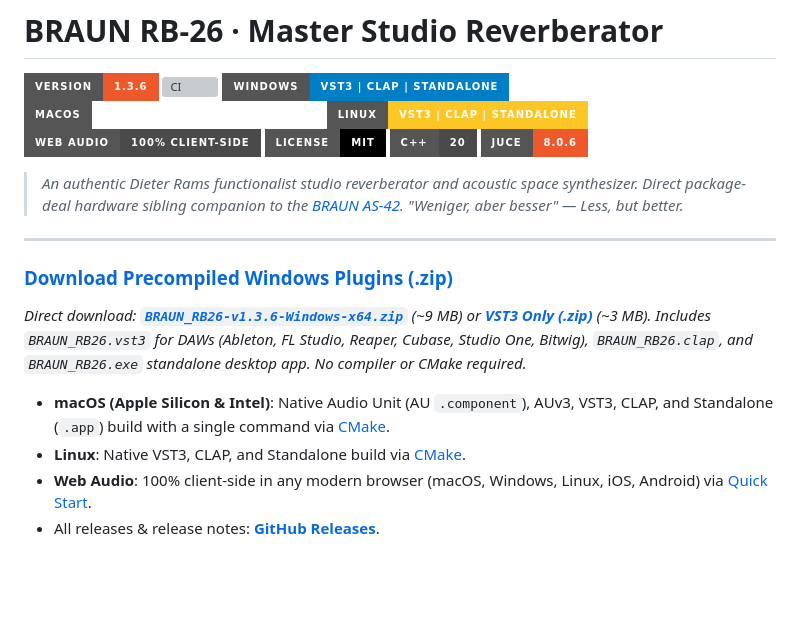
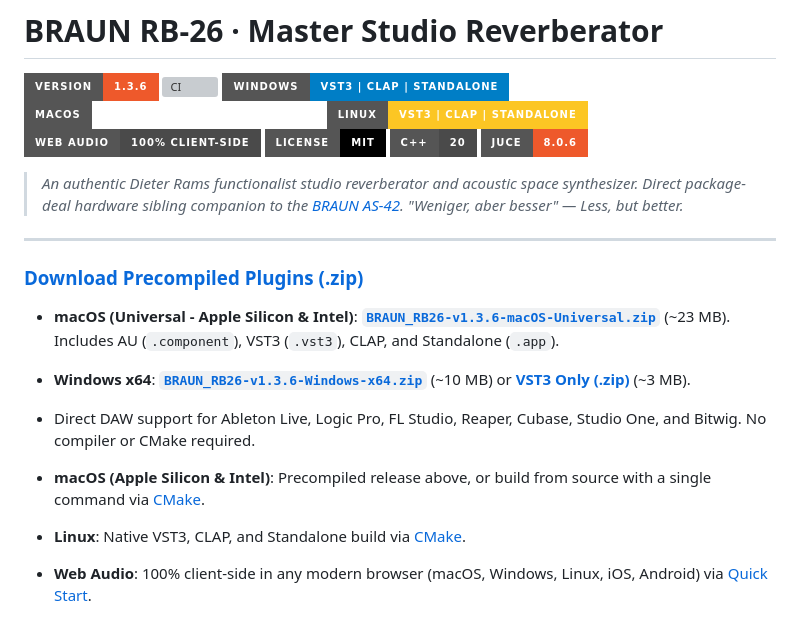
Before and after one commit to sneed-and-feed/braun_rb-26, a Markdown page: README.md, the part around one of its changes. GitHub-like rendering; badges without logos; blank space fills up the shorter version; grey boxes are pictures that could not be loaded.

Commit message:
docs: add direct macOS universal binary download links to README

```diff
--- a/README.md
+++ b/README.md
@@ -16,11 +16,12 @@
 
 ---
 
-### [Download Precompiled Windows Plugins (.zip)](https://github.com/sneed-and-feed/braun_rb-26/releases/download/v1.3.6/BRAUN_RB26-v1.3.6-Windows-x64.zip)
-*Direct download: **[`BRAUN_RB26-v1.3.6-Windows-x64.zip`](https://github.com/sneed-and-feed/braun_rb-26/releases/download/v1.3.6/BRAUN_RB26-v1.3.6-Windows-x64.zip)** (~9 MB) or **[VST3 Only (.zip)](https://github.com/sneed-and-feed/braun_rb-26/releases/download/v1.3.6/BRAUN_RB26-v1.3.6-VST3-Windows-x64.zip)** (~3 MB).*
-*Includes `BRAUN_RB26.vst3` for DAWs (Ableton, FL Studio, Reaper, Cubase, Studio One, Bitwig), `BRAUN_RB26.clap`, and `BRAUN_RB26.exe` standalone desktop app. No compiler or CMake required.*
+### [Download Precompiled Plugins (.zip)](https://github.com/sneed-and-feed/braun_rb-26/releases/tag/v1.3.6)
+* **macOS (Universal - Apple Silicon & Intel)**: **[`BRAUN_RB26-v1.3.6-macOS-Universal.zip`](https://github.com/sneed-and-feed/braun_rb-26/releases/download/v1.3.6/BRAUN_RB26-v1.3.6-macOS-Universal.zip)** (~23 MB). Includes AU (`.component`), VST3 (`.vst3`), CLAP, and Standalone (`.app`).
+* **Windows x64**: **[`BRAUN_RB26-v1.3.6-Windows-x64.zip`](https://github.com/sneed-and-feed/braun_rb-26/releases/download/v1.3.6/BRAUN_RB26-v1.3.6-Windows-x64.zip)** (~10 MB) or **[VST3 Only (.zip)](https://github.com/sneed-and-feed/braun_rb-26/releases/download/v1.3.6/BRAUN_RB26-v1.3.6-VST3-Windows-x64.zip)** (~3 MB).
+* Direct DAW support for Ableton Live, Logic Pro, FL Studio, Reaper, Cubase, Studio One, and Bitwig. No compiler or CMake required.
 
-* **macOS (Apple Silicon & Intel)**: Native Audio Unit (AU `.component`), AUv3, VST3, CLAP, and Standalone (`.app`) build with a single command via [CMake](#build-macos-universal).
+* **macOS (Apple Silicon & Intel)**: Precompiled release above, or build from source with a single command via [CMake](#build-macos-universal).
 * **Linux**: Native VST3, CLAP, and Standalone build via [CMake](#build-linux).
 * **Web Audio**: 100% client-side in any modern browser (macOS, Windows, Linux, iOS, Android) via [Quick Start](#web-showcase-zero-install).
 * All releases & release notes: **[GitHub Releases](https://github.com/sneed-and-feed/braun_rb-26/releases)**.
```
Also changed, not shown: other parts of README.md (+1 -1 lines).
